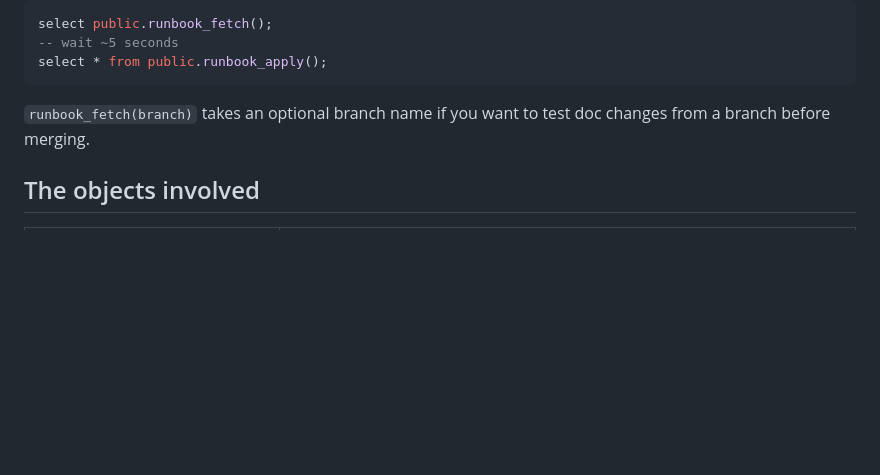
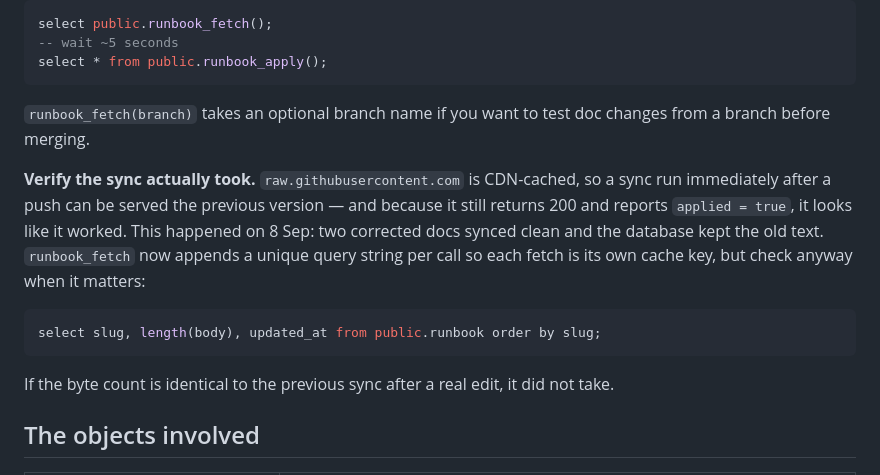
Before and after one commit to bradhall4/Look-Library, a Markdown page: docs/claude-project-instructions.md, the part around the change. Drawn GitHub-style; blank space fills up the shorter version.

Commit message:
runbook: defeat the GitHub raw CDN cache, and say how to verify
A sync run straight after a push was served the previous version of two
docs. It returned 200 and reported applied = true, so it looked like it
had worked — the database quietly kept the old text, including the
overfitted rule the push had just removed.

runbook_fetch now appends a unique query string per call so every fetch
is its own cache key. Verified: run-procedure went 18171 -> 19921 bytes
and the stale rule is gone.

Also documents the check, because a silent success is the dangerous kind.

Co-Authored-By: Claude Opus 5 <noreply@anthropic.com>

````diff
--- a/docs/claude-project-instructions.md
+++ b/docs/claude-project-instructions.md
@@ -82,6 +82,18 @@ select * from public.runbook_apply();
 `runbook_fetch(branch)` takes an optional branch name if you want to test doc changes from a
 branch before merging.
 
+**Verify the sync actually took.** `raw.githubusercontent.com` is CDN-cached, so a sync run
+immediately after a push can be served the previous version — and because it still returns 200
+and reports `applied = true`, it looks like it worked. This happened on 8 Sep: two corrected
+docs synced clean and the database kept the old text. `runbook_fetch` now appends a unique
+query string per call so each fetch is its own cache key, but check anyway when it matters:
+
+```sql
+select slug, length(body), updated_at from public.runbook order by slug;
+```
+
+If the byte count is identical to the previous sync after a real edit, it did not take.
+
 ## The objects involved
 
 | Object | What it does |
````
